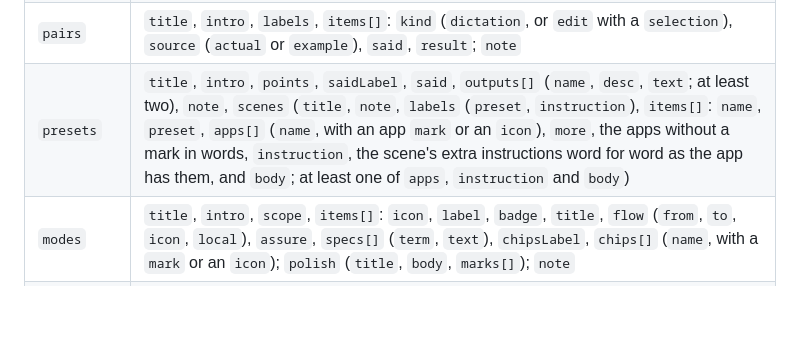
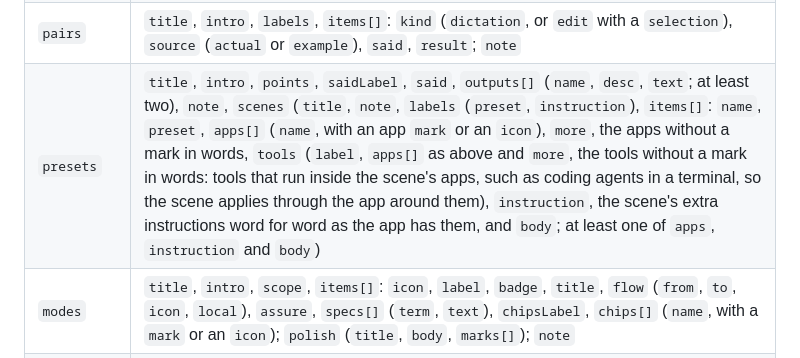
Before and after one commit to sunerpy/voltip, a Markdown page: docs/site/README.md, the part around the change. Rendered like a GitHub page; blank space fills up the shorter version.

```diff
--- a/docs/site/README.md
+++ b/docs/site/README.md
@@ -92,7 +92,7 @@ missing field or an unknown one, and on a dead link anywhere in `hero:` or `home
 | `try` | the band under the hero that leads to the try page: `title`, `body`, a `heard` → `polished` sample, `action` (`text`, `link`) |
 | `flow` | how one dictation is processed, optional: `title`, `intro`, `steps[]` (`icon`, `name`, `text`, `tag`; at least three), `note` |
 | `pairs` | `title`, `intro`, `labels`, `items[]`: `kind` (`dictation`, or `edit` with a `selection`), `source` (`actual` or `example`), `said`, `result`; `note` |
-| `presets` | `title`, `intro`, `points`, `saidLabel`, `said`, `outputs[]` (`name`, `desc`, `text`; at least two), `note`, `scenes` (`title`, `note`, `labels` (`preset`, `instruction`), `items[]`: `name`, `preset`, `apps[]` (`name`, with an app `mark` or an `icon`), `more`, the apps without a mark in words, `instruction`, the scene's extra instructions word for word as the app has them, and `body`; at least one of `apps`, `instruction` and `body`) |
+| `presets` | `title`, `intro`, `points`, `saidLabel`, `said`, `outputs[]` (`name`, `desc`, `text`; at least two), `note`, `scenes` (`title`, `note`, `labels` (`preset`, `instruction`), `items[]`: `name`, `preset`, `apps[]` (`name`, with an app `mark` or an `icon`), `more`, the apps without a mark in words, `tools` (`label`, `apps[]` as above and `more`, the tools without a mark in words: tools that run inside the scene's apps, such as coding agents in a terminal, so the scene applies through the app around them), `instruction`, the scene's extra instructions word for word as the app has them, and `body`; at least one of `apps`, `instruction` and `body`) |
 | `modes` | `title`, `intro`, `scope`, `items[]`: `icon`, `label`, `badge`, `title`, `flow` (`from`, `to`, `icon`, `local`), `assure`, `specs[]` (`term`, `text`), `chipsLabel`, `chips[]` (`name`, with a `mark` or an `icon`); `polish` (`title`, `body`, `marks[]`); `note` |
 | `more` | more features, optional: `title`, `intro`, `items[]` (`title`, `body`, `wide` for a cell two columns wide, at most one of `keys[]`, `chips[]`, `chain[]`, `code` and `swap` (`from`, `to`), and `guide`, a link to the guide page); `note` |
 | `phone` | `title`, `intro`, `items[]` (`icon`, `title`, `body`), `figure` (`back`, `front`, `caption`), `links` |
```
Also changed, not shown: docs/site/index.md (+7 -0 lines), 1 other file.
